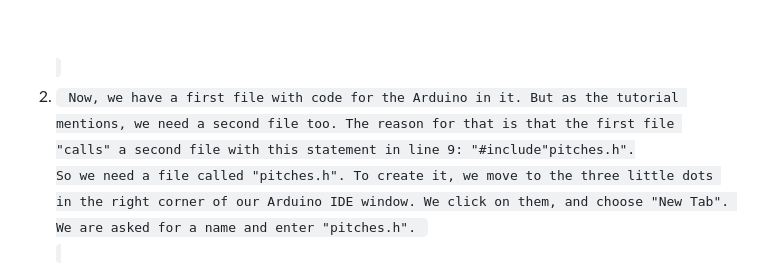
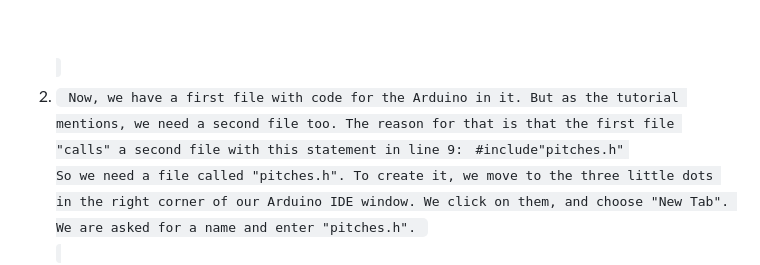
Before and after one commit to apfelminze/FTT, a Markdown page: README.md, the part around the change. Drawn GitHub-style.

```diff
--- a/README.md
+++ b/README.md
@@ -149,7 +149,7 @@ void loop() {
 }
       </code><br>
     </li>
-    <li> Now, we have a first file with code for the Arduino in it. But as the tutorial mentions, we need a second file too. The reason for that is that the first file "calls" a second file with this statement in line 9: "#include"pitches.h".
+    <li> Now, we have a first file with code for the Arduino in it. But as the tutorial mentions, we need a second file too. The reason for that is that the first file "calls" a second file with this statement in line 9: <code>#include"pitches.h"</code>
     So we need a file called "pitches.h". To create it, we move to the three little dots in the right corner of our Arduino IDE window. We click on them, and choose "New Tab". We are asked for a name and enter "pitches.h". </li>
     <li>The tutorial tells us what needs to be in this file: <br><code>
     #define NOTE_B0  31
```
